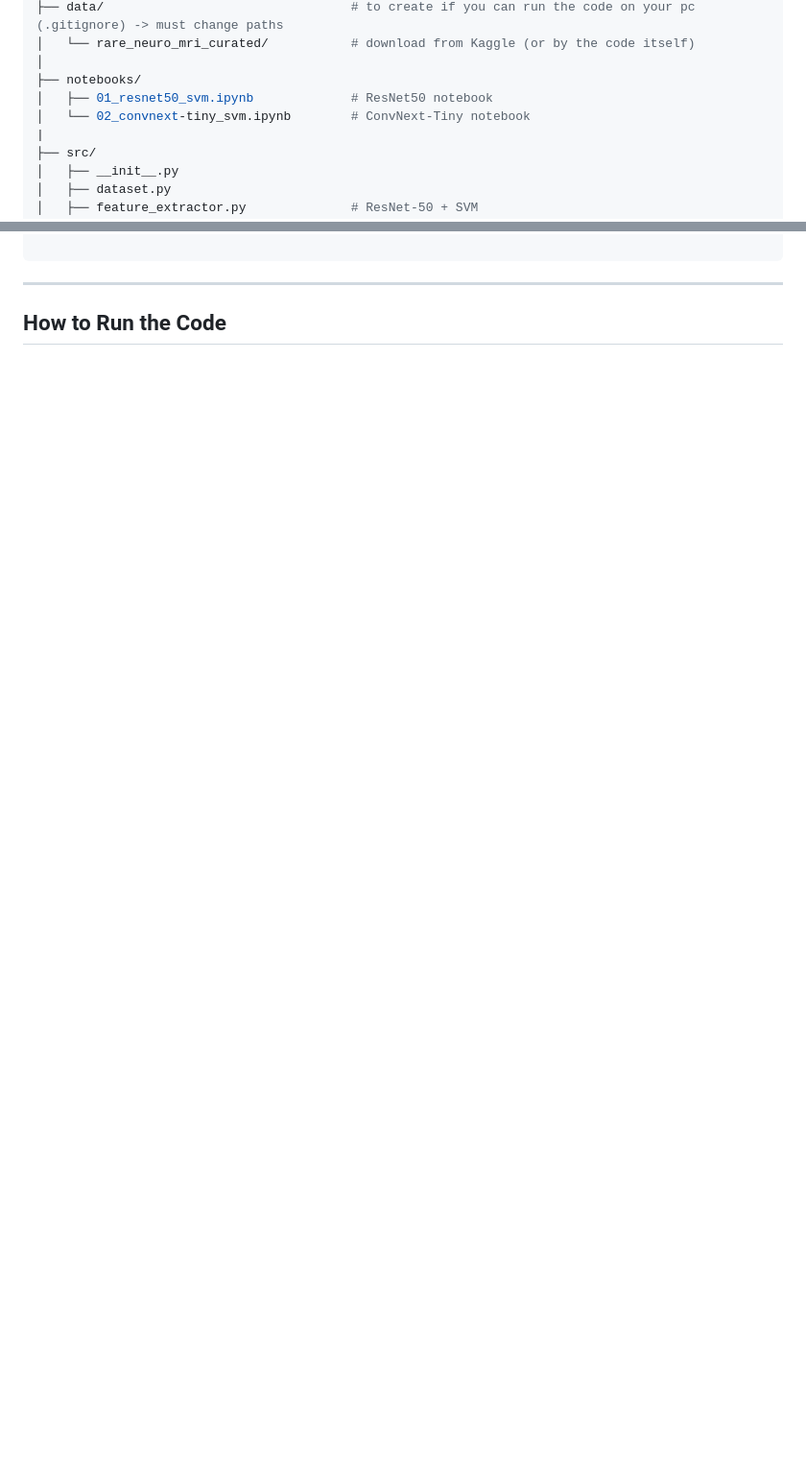
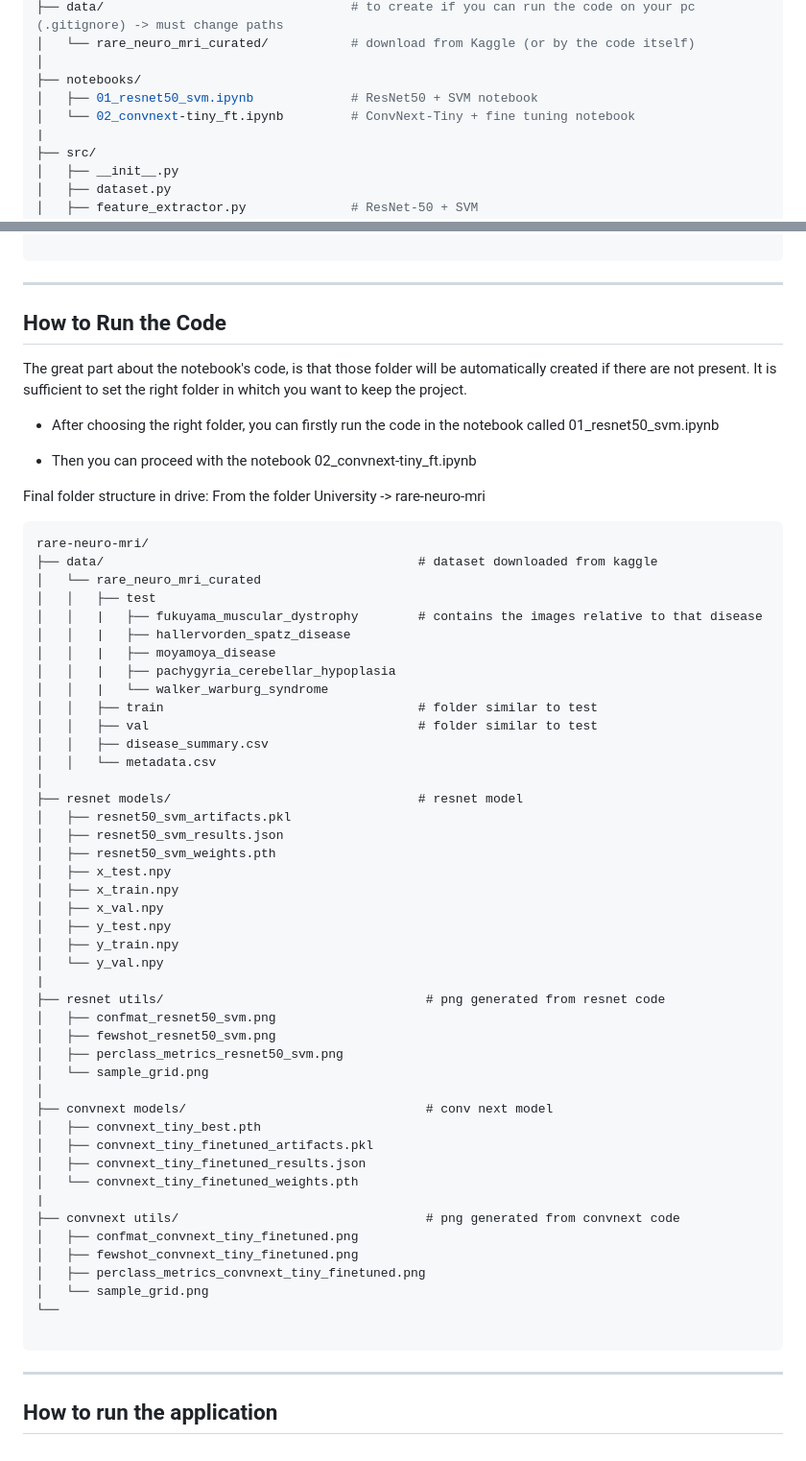
Before and after one commit to Rayoyo/rare-neuro-mri, a Markdown page: README.md, 2 parts joined by grey strips. Shown at 96% size. Drawn GitHub-style; blank space fills up the shorter version.

Commit message:
Revise notebook names and descriptions in README
Updated notebook descriptions and added fine-tuning details.

````diff
--- a/README.md
+++ b/README.md
@@ -53,8 +53,8 @@ rare-neuro-mri-classification/
 │   └── rare_neuro_mri_curated/           # download from Kaggle (or by the code itself)
 │
 ├── notebooks/
-│   ├── 01_resnet50_svm.ipynb             # ResNet50 notebook
-│   └── 02_convnext-tiny_svm.ipynb        # ConvNext-Tiny notebook
+│   ├── 01_resnet50_svm.ipynb             # ResNet50 + SVM notebook
+│   └── 02_convnext-tiny_ft.ipynb         # ConvNext-Tiny + fine tuning notebook
 |
 ├── src/
 │   ├── __init__.py
@@ -78,3 +78,63 @@ rare-neuro-mri-classification/
 ---
 
 ## How to Run the Code
+
+The great part about the notebook's code, is that those folder will be automatically created if there are not present. It is sufficient to set the right folder in whitch you want to keep the project.
+- After choosing the right folder, you can firstly run the code in the notebook called 01_resnet50_svm.ipynb
+
+- Then you can proceed with the notebook 02_convnext-tiny_ft.ipynb
+
+Final folder structure in drive:
+From the folder University -> rare-neuro-mri
+
+```
+rare-neuro-mri/
+├── data/                                          # dataset downloaded from kaggle
+│   └── rare_neuro_mri_curated
+│   │   ├── test
+│   │   |   ├── fukuyama_muscular_dystrophy        # contains the images relative to that disease
+│   │   |   ├── hallervorden_spatz_disease
+│   │   |   ├── moyamoya_disease
+│   │   |   ├── pachygyria_cerebellar_hypoplasia
+│   │   |   └── walker_warburg_syndrome
+│   │   ├── train                                  # folder similar to test
+│   │   ├── val                                    # folder similar to test
+│   │   ├── disease_summary.csv
+│   │   └── metadata.csv
+│
+├── resnet models/                                 # resnet model
+│   ├── resnet50_svm_artifacts.pkl
+│   ├── resnet50_svm_results.json
+│   ├── resnet50_svm_weights.pth
+│   ├── x_test.npy
+│   ├── x_train.npy
+│   ├── x_val.npy
+│   ├── y_test.npy
+│   ├── y_train.npy
+│   └── y_val.npy
+|
+├── resnet utils/                                   # png generated from resnet code
+│   ├── confmat_resnet50_svm.png
+│   ├── fewshot_resnet50_svm.png
+│   ├── perclass_metrics_resnet50_svm.png
+│   └── sample_grid.png
+│
+├── convnext models/                                # conv next model
+│   ├── convnext_tiny_best.pth
+│   ├── convnext_tiny_finetuned_artifacts.pkl
+│   ├── convnext_tiny_finetuned_results.json
+│   └── convnext_tiny_finetuned_weights.pth
+|
+├── convnext utils/                                 # png generated from convnext code
+│   ├── confmat_convnext_tiny_finetuned.png
+│   ├── fewshot_convnext_tiny_finetuned.png
+│   ├── perclass_metrics_convnext_tiny_finetuned.png
+│   └── sample_grid.png
+└──
+
+```
+
+
+---
+
+## How to run the application
````
